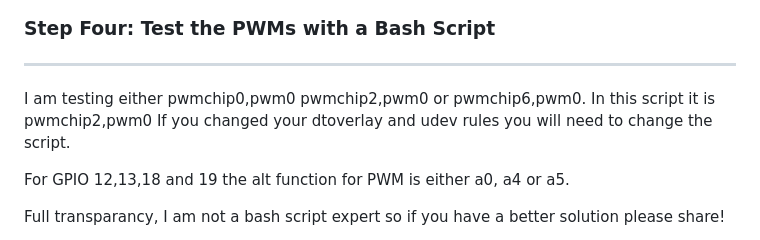
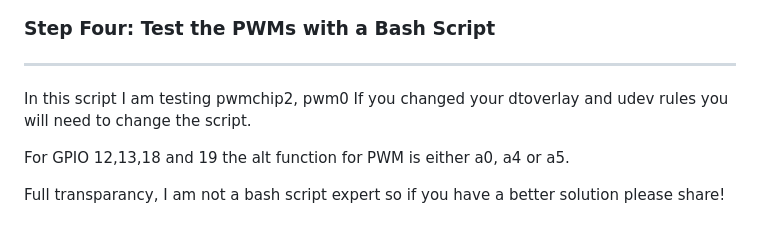
Before and after one commit to AllyTechEngineering/bme_i2c_bloc, a Markdown page: README.md, the part around the change. Rendered like a GitHub page.

```diff
--- a/README.md
+++ b/README.md
@@ -149,7 +149,7 @@ If the response is 1, the pwm has been enabled.
 
 ### Step Four: Test the PWMs with a Bash Script
 *******************************************************************************************************************
-I am testing either pwmchip0,pwm0 pwmchip2,pwm0 or pwmchip6,pwm0. In this script it is pwmchip2,pwm0
+In this script I am testing pwmchip2, pwm0
 If you changed your dtoverlay and udev rules you will need to change the script.
 
 For GPIO 12,13,18 and 19 the alt function for PWM is either a0, a4 or a5.
```
